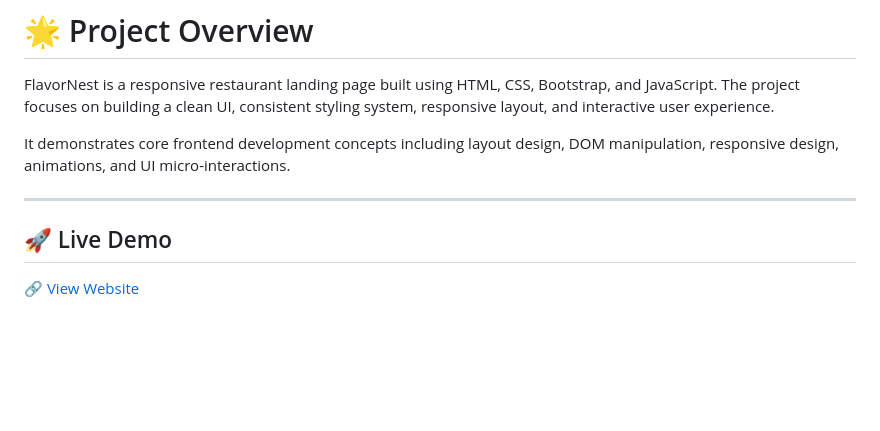
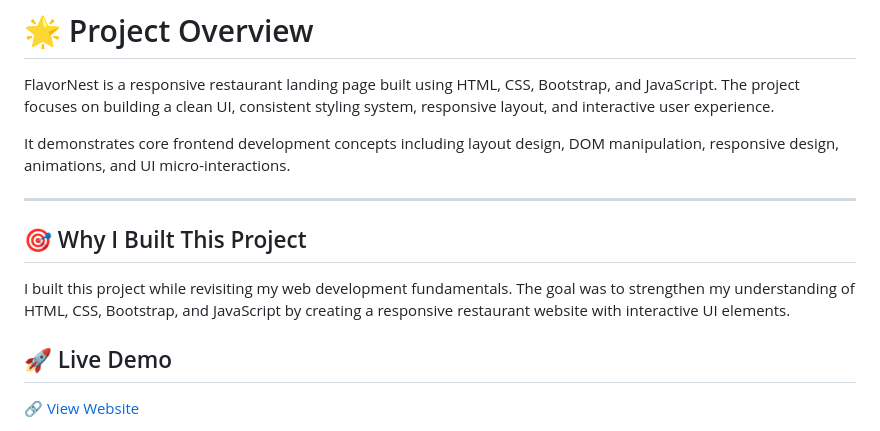
Before and after one commit to ybhavanareddy/flavornest-website, a Markdown page: README.md, the part around one of its changes. GitHub-like rendering; blank space fills up the shorter version.

Commit message:
docs: update README with improved structure, features, and project documentation

```diff
--- a/README.md
+++ b/README.md
@@ -18,6 +18,12 @@ The project focuses on building a clean UI, consistent styling system, responsiv
 It demonstrates core frontend development concepts including layout design, DOM manipulation, responsive design, animations, and UI micro-interactions.
 
 ---
+
+## 🎯 Why I Built This Project
+
+I built this project while revisiting my web development fundamentals.
+The goal was to strengthen my understanding of HTML, CSS, Bootstrap, and JavaScript by creating a responsive restaurant website with interactive UI elements.
+
 
 ## 🚀 Live Demo
 🔗 [View Website](https://flavornest-website-ka6a.vercel.app/)
```
Also changed, not shown: other parts of README.md (+14 -14 lines).
